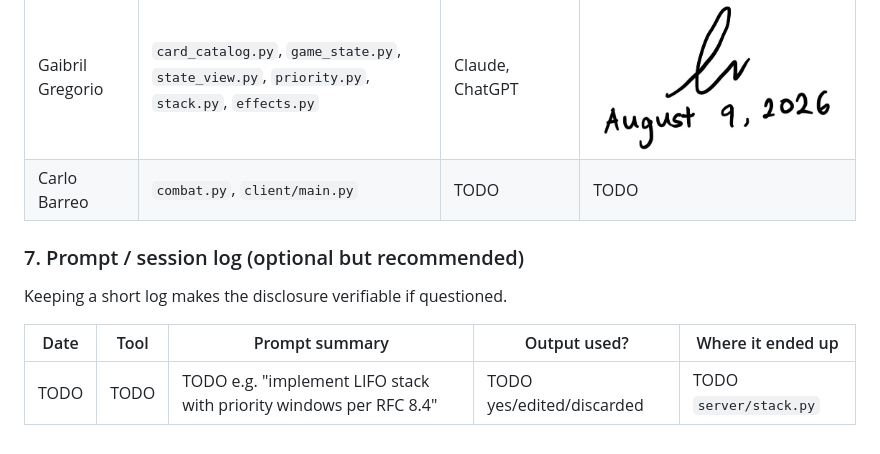
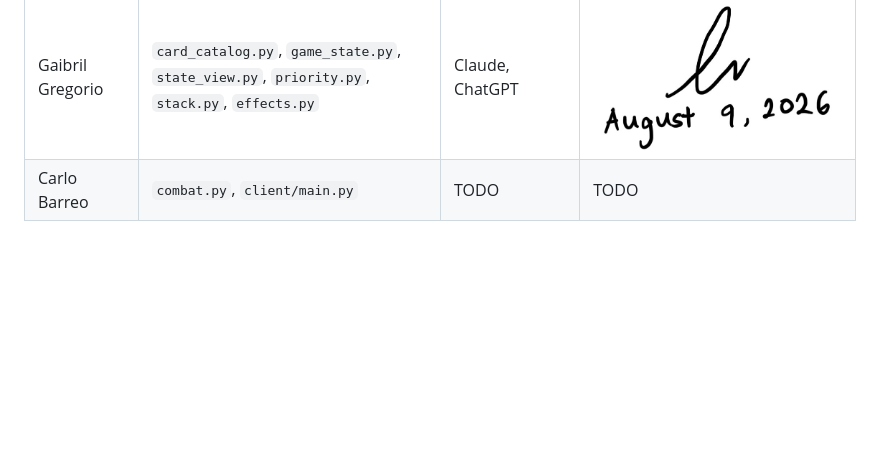
Before and after one commit to gbrlgrg/csnetwk-mp-group7, a Markdown page: README.md, the part around the change. GitHub-like rendering; blank space fills up the shorter version.

```diff
--- a/README.md
+++ b/README.md
@@ -299,11 +299,3 @@ explain the rest of the codebase at the demo.
 | Daniel Rebudiao | `lobby.py`, `phase_engine.py` | TODO | TODO |
 | Gaibril Gregorio | `card_catalog.py`, `game_state.py`, `state_view.py`, `priority.py`, `stack.py`, `effects.py` | Claude, ChatGPT | ![Gregorio Signature](signatures/Gregorio%20Signature%20and%20Date.jpg) |
 | Carlo Barreo | `combat.py`, `client/main.py` | TODO | TODO |
-
-### 7. Prompt / session log (optional but recommended)
-
-Keeping a short log makes the disclosure verifiable if questioned.
-
-| Date | Tool | Prompt summary | Output used? | Where it ended up |
-|---|---|---|---|---|
-| TODO | TODO | TODO e.g. "implement LIFO stack with priority windows per RFC 8.4" | TODO yes/edited/discarded | TODO `server/stack.py` |
```
